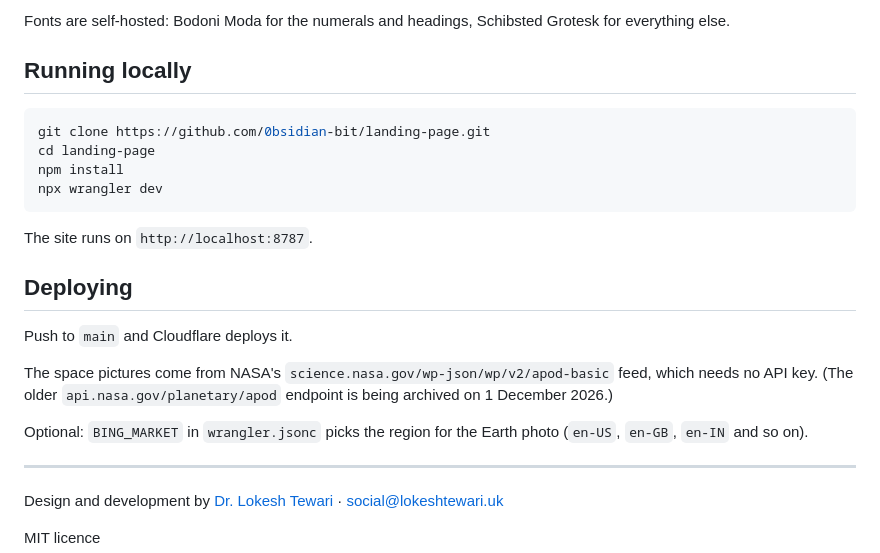
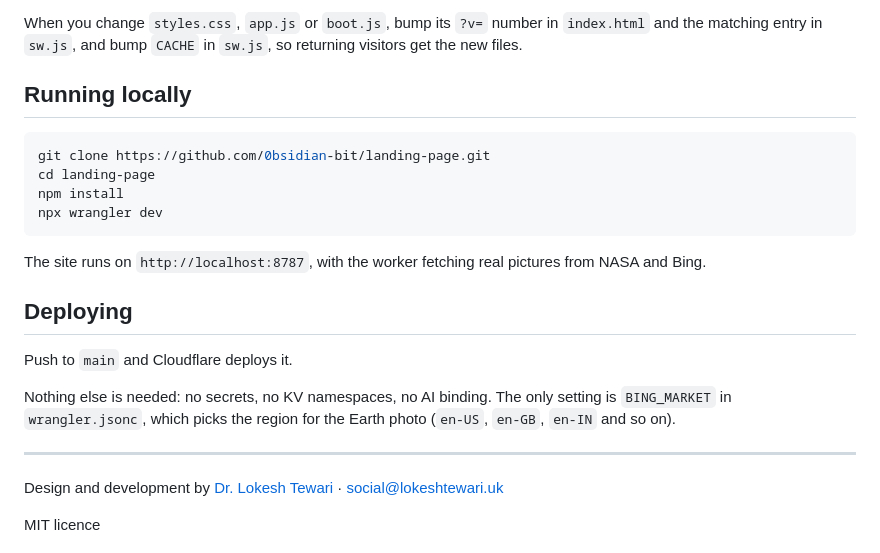
Before and after one commit to 0bsidian-bit/landing-page, a Markdown page: README.md, the part around one of its changes. Drawn GitHub-style.

````diff
--- a/README.md
+++ b/README.md
@@ -46,5 +67,5 @@ The page reads each picture and picks light or dark text and an accent colour to
 
-Fonts are self-hosted: Bodoni Moda for the numerals and headings, Schibsted Grotesk for everything else.
+When you change `styles.css`, `app.js` or `boot.js`, bump its `?v=` number in `index.html` and the matching entry in `sw.js`, and bump `CACHE` in `sw.js`, so returning visitors get the new files.
 
 ## Running locally
 
@@ -55,15 +76,13 @@ npm install
 npx wrangler dev
 ```
 
-The site runs on `http://localhost:8787`.
+The site runs on `http://localhost:8787`, with the worker fetching real pictures from NASA and Bing.
 
 ## Deploying
 
 Push to `main` and Cloudflare deploys it.
 
-The space pictures come from NASA's `science.nasa.gov/wp-json/wp/v2/apod-basic` feed, which needs no API key. (The older `api.nasa.gov/planetary/apod` endpoint is being archived on 1 December 2026.)
-
-Optional: `BING_MARKET` in `wrangler.jsonc` picks the region for the Earth photo (`en-US`, `en-GB`, `en-IN` and so on).
+Nothing else is needed: no secrets, no KV namespaces, no AI binding. The only setting is `BING_MARKET` in `wrangler.jsonc`, which picks the region for the Earth photo (`en-US`, `en-GB`, `en-IN` and so on).
 
 ---
 
````
Also changed, not shown: other parts of README.md (+32 -11 lines).
